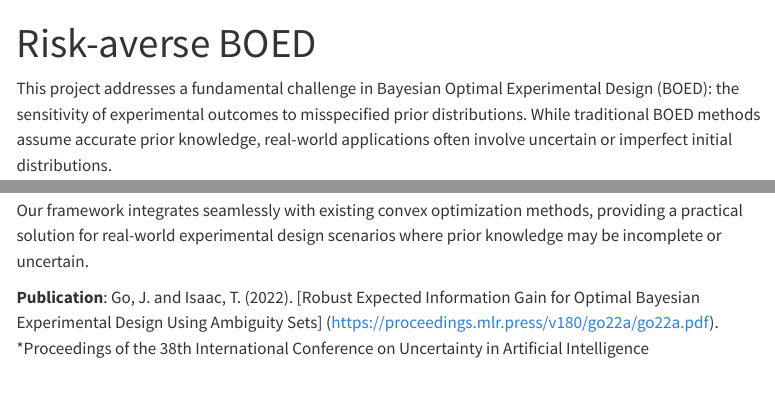
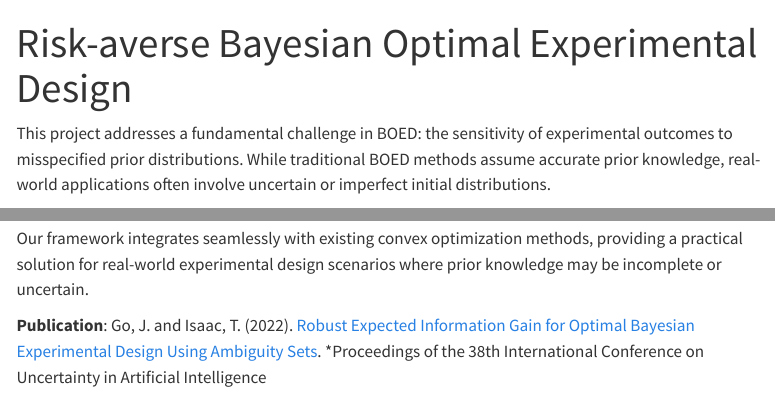
Before and after one commit to JinuG6328/jinug6328.github.io, a Quarto document (src/research/REIG/index.qmd): the page in a window 1100 px wide, from its top, and a second part further down, joined at a grey line. Rendered offline with R 4.5, knitr and Pandoc in place of Quarto, with nearby package versions; menus at the side of the page are left out.

Commit message:
update errors

```diff
--- a/src/research/REIG/index.qmd
+++ b/src/research/REIG/index.qmd
@@ -1,10 +1,10 @@
 ---
-title: "Risk-averse BOED"
+title: "Risk-averse Bayesian Optimal Experimental Design"
 categories: [decision making under uncertainty, convex optimization]
 image: "reig.png"
 ---
 
-This project addresses a fundamental challenge in Bayesian Optimal Experimental Design (BOED): the sensitivity of experimental outcomes to misspecified prior distributions. While traditional BOED methods assume accurate prior knowledge, real-world applications often involve uncertain or imperfect initial distributions.
+This project addresses a fundamental challenge in BOED: the sensitivity of experimental outcomes to misspecified prior distributions. While traditional BOED methods assume accurate prior knowledge, real-world applications often involve uncertain or imperfect initial distributions.
 
 To tackle this challenge, we developed Risk-averse Expected Information Gain (REIG), a novel approach that accounts for prior uncertainty while maintaining computational efficiency. Our method leverages convex optimization techniques to:
 
```
Also changed, not shown: src/research/Neural Operators/index.qmd (+1 -1 lines), src/research/REIG/index.qmd (2 more changed lines).
